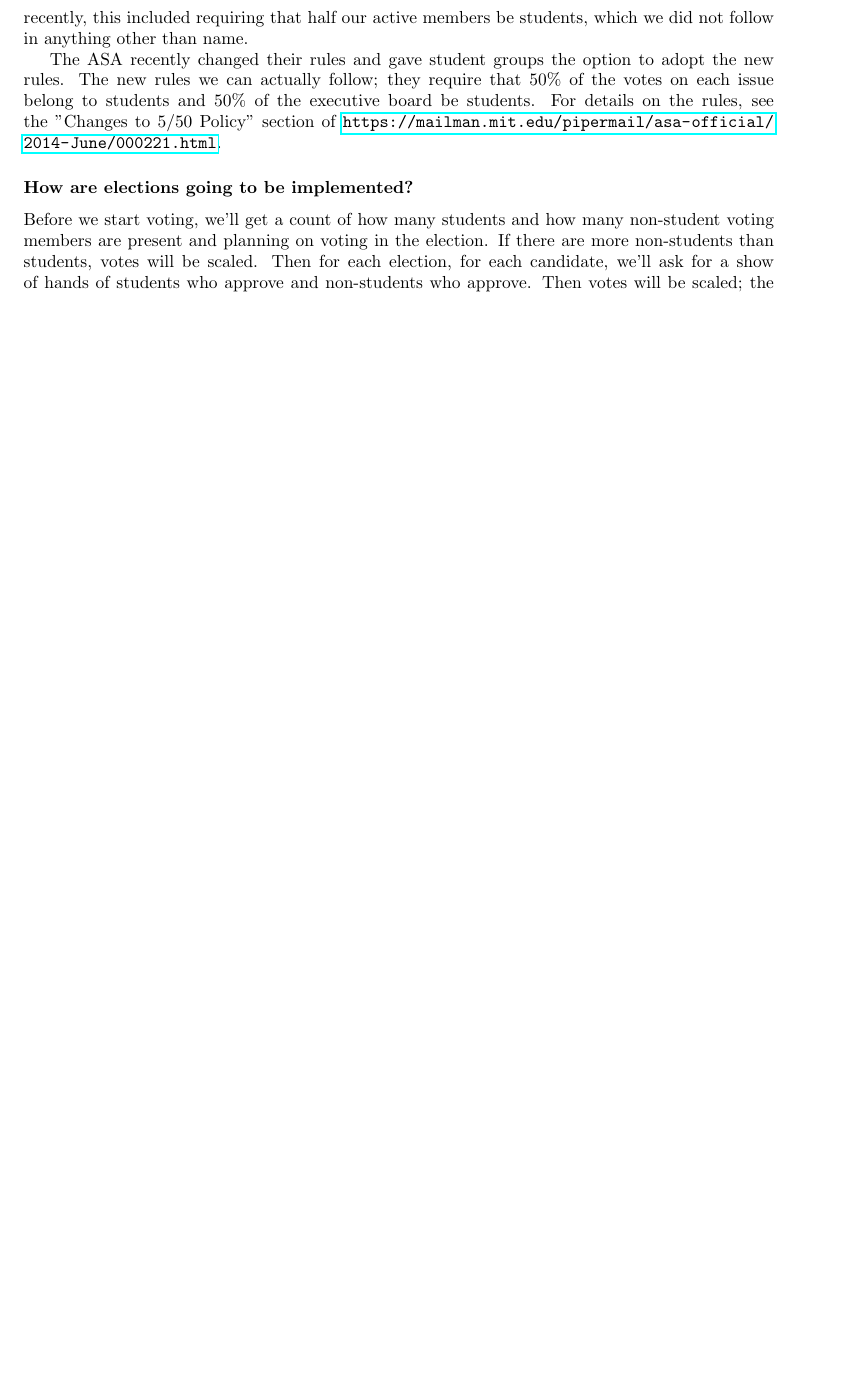
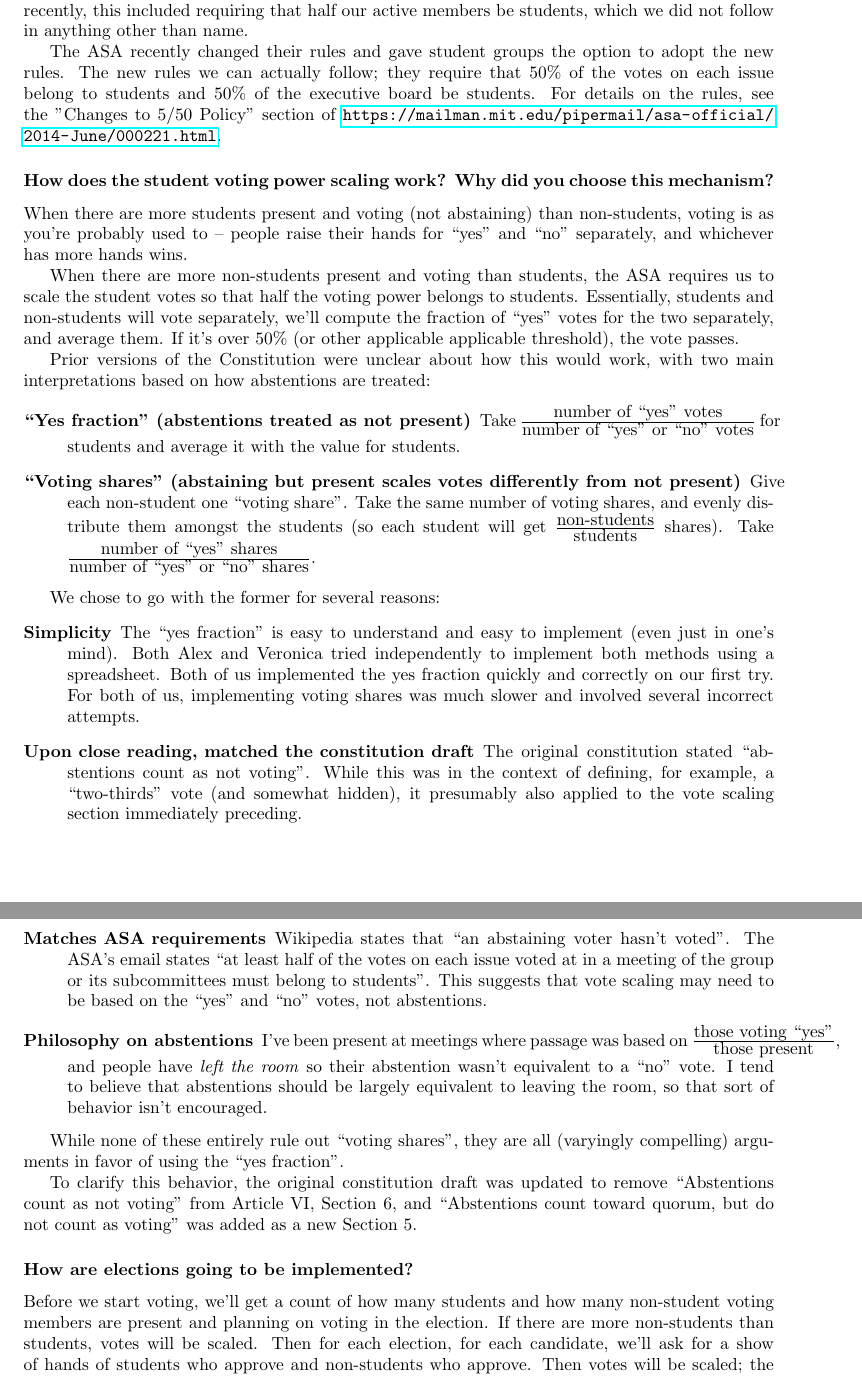
Before and after one commit to tech-squares/govdocs, a LaTeX document (2015faq.tex): part of page 2 of 4 before the commit and two parts of pages 2 and 3 of 5 after it, the two joined at a grey line, cut so that both start at the same text, the shorter picture padded with empty space. Compiled offline with pdfLaTeX.

Commit message:
Clarify how abstentions interact with voting power

```diff
--- a/2015faq.tex
+++ b/2015faq.tex
@@ -38,6 +43,30 @@ If we only elect 2 MIT students, we will have the Secretary leave the EC when th
 The MIT Association of Student Activities recognizes us as an MIT student group, allowing us to get dance space and some other useful resources for free. In return, they have several rules. Until recently, this included requiring that half our active members be students, which we did not follow in anything other than name.
 
 The ASA recently changed their rules and gave student groups the option to adopt the new rules. The new rules we can actually follow; they require that 50\% of the votes on each issue belong to students and 50\% of the executive board be students. For details on the rules, see the "Changes to 5/50 Policy" section of \url{https://mailman.mit.edu/pipermail/asa-official/2014-June/000221.html}.
+
+\subsubsection*{How does the student voting power scaling work? Why did you choose this mechanism?}
+
+When there are more students present and voting (not abstaining) than non-students, voting is as you're probably used to -- people raise their hands for ``yes'' and ``no'' separately, and whichever has more hands wins.
+
+When there are more non-students present and voting than students, the ASA requires us to scale the student votes so that half the voting power belongs to students. Essentially, students and non-students will vote separately, we'll compute the fraction of ``yes'' votes for the two separately, and average them. If it's over 50\% (or other applicable applicable threshold), the vote passes.
+
+Prior versions of the Constitution were unclear about how this would work, with two main interpretations based on how abstentions are treated:
+\begin{description}
+\item[``Yes fraction'' (abstentions treated as not present)] Take $\frac{\mbox{number of ``yes'' votes}}{\mbox{number of ``yes'' or ``no'' votes}}$ for students and average it with the value for students.
+\item[``Voting shares'' (abstaining but present scales votes differently from not present)] Give each non-student one ``voting share''. Take the same number of voting shares, and evenly distribute them amongst the students (so each student will get $\frac{\mbox{non-students}}{\mbox{students}}$ shares). Take $\frac{\mbox{number of ``yes'' shares}}{\mbox{number of ``yes'' or ``no'' shares}}$.
+\end{description}
+
+We chose to go with the former for several reasons:
+\begin{description}
+\item[Simplicity] The ``yes fraction'' is easy to understand and easy to implement (even just in one's mind). Both Alex and Veronica tried independently to implement both methods using a spreadsheet. Both of us implemented the yes fraction quickly and correctly on our first try. For both of us, implementing voting shares was much slower and involved several incorrect attempts.
+\item[Upon close reading, matched the constitution draft] The original constitution stated ``abstentions count as not voting''. While this was in the context of defining, for example, a ``two-thirds'' vote (and somewhat hidden), it presumably also applied to the vote scaling section immediately preceding.
+\item[Matches ASA requirements] Wikipedia states that ``an abstaining voter hasn't voted''. The ASA's email states ``at least half of the votes on each issue voted at in a meeting of the group or its subcommittees must belong to students''. This suggests that vote scaling may need to be based on the ``yes'' and ``no'' votes, not abstentions.
+\item[Philosophy on abstentions] I've been present at meetings where passage was based on $\frac{\mbox{those voting ``yes''}}{\mbox{those present}}$, and people have \emph{left the room} so their abstention wasn't equivalent to a ``no'' vote. I tend to believe that abstentions should be largely equivalent to leaving the room, so that sort of behavior isn't encouraged.
+\end{description}
+
+While none of these entirely rule out ``voting shares'', they are all (varyingly compelling) arguments in favor of using the ``yes fraction''.
+
+To clarify this behavior, the original constitution draft was updated to remove ``Abstentions count as not voting'' from Article VI, Section 6, and ``Abstentions count toward quorum, but do not count as voting'' was added as a new Section 5.
 
 \subsubsection*{How are elections going to be implemented?}
 Before we start voting, we'll get a count of how many students and how many non-student voting members are present and planning on voting in the election. If there are more non-students than students, votes will be scaled.  Then for each election, for each candidate, we'll ask for a show of hands of students who approve and non-students who approve. Then votes will be scaled; the fraction of students who approved of a candidate will be averaged with the fraction of non-students who approved to get a final approval rating. The candidate (or candidates) with the highest approval ratings are elected if they have final approval ratings of at least one-half.
```
Also changed, not shown: constit.tex (+2 -1 lines), 2015faq.tex (7 more changed lines).
